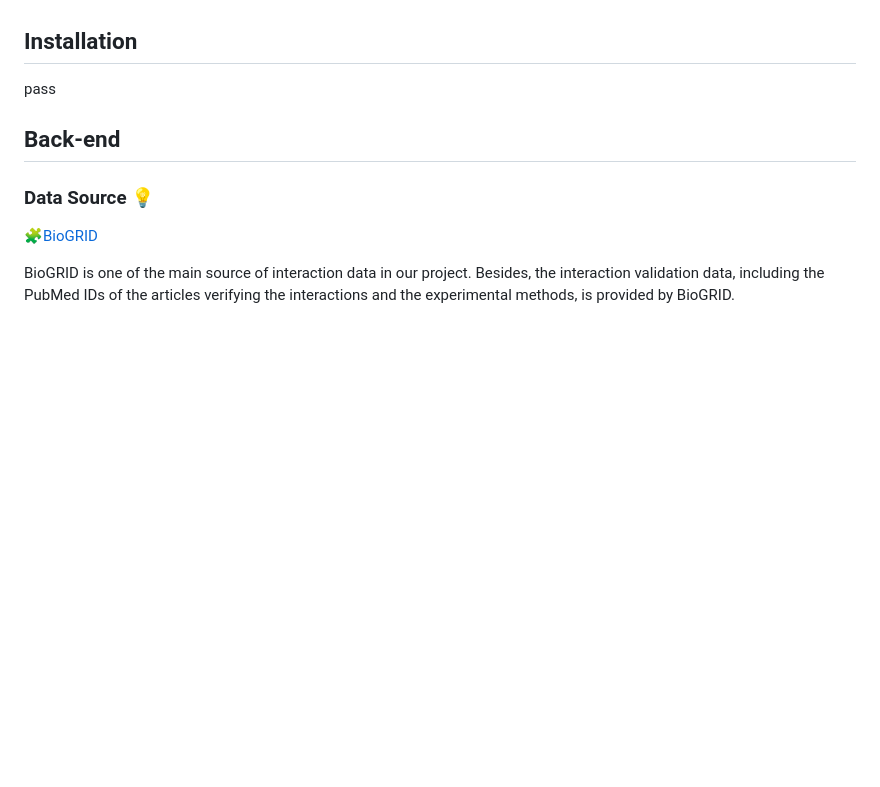
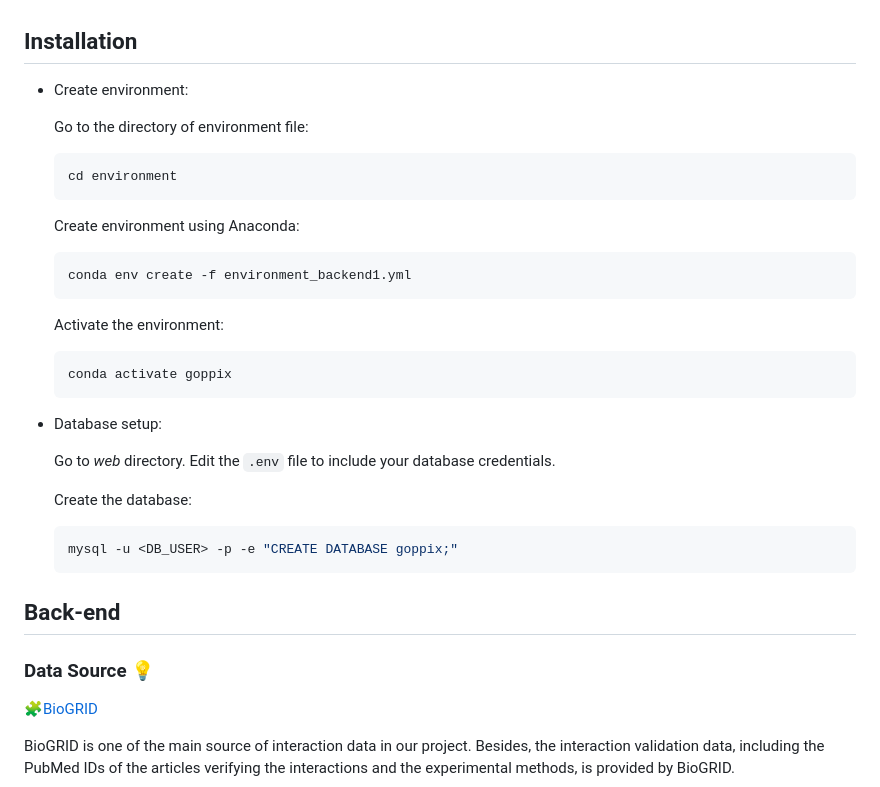
Before and after one commit to Cannizzaro-reaction/Goppix, a Markdown page: README.md, the part around the change. Rendered like a GitHub page; blank space fills up the shorter version.

````diff
--- a/README.md
+++ b/README.md
@@ -27,7 +27,37 @@ GOPPIX is a name given by ChapGPT. GO represents the Gene Ontology annotations i
 
 ## Installation
 
-pass
+* Create environment:
+
+  Go to the directory of environment file:
+
+  ```bash
+  cd environment
+  ```
+
+  Create environment using Anaconda:
+
+  ```bash
+  conda env create -f environment_backend1.yml
+  ```
+
+  Activate the environment:
+
+  ```bash
+  conda activate goppix
+  ```
+
+* Database setup:
+
+  Go to *web* directory. Edit the `.env` file to include your database credentials.
+
+  Create the database:
+
+  ```bash
+  mysql -u <DB_USER> -p -e "CREATE DATABASE goppix;"
+  ```
+
+
 
 
 
````
